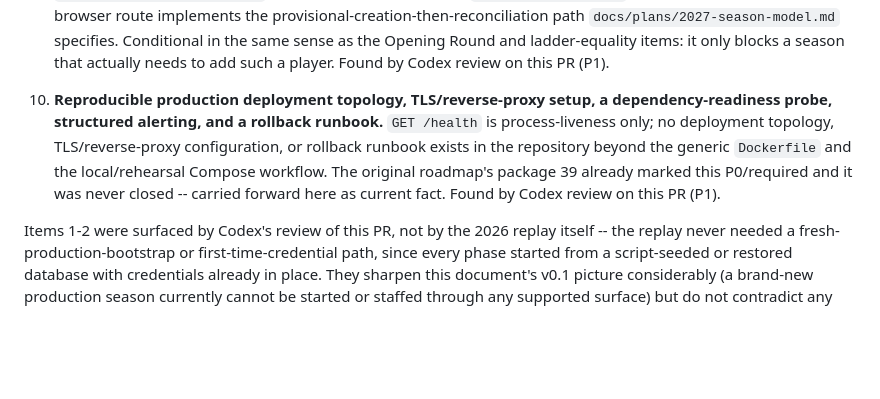
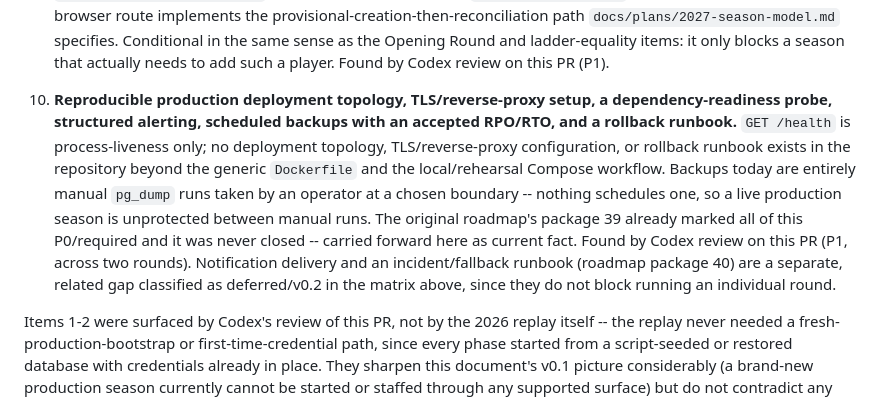
Before and after one commit to JustPlausible/BBBFFL_Scoring, a Markdown page: docs/2027-live-season-readiness.md, the part around one of its changes. GitHub-like rendering; blank space fills up the shorter version.

Commit message:
Add scheduled-backup and notification/runbook gaps to ops readiness (#234)
Two more Codex findings, verified:

- Scheduled backups don't exist -- every 2026 replay backup was a manual
  pg_dump at a chosen boundary; no cron/scheduler configuration exists
  anywhere in the repository. The backup/restore rehearsal item proves the
  archive/restore mechanism works, not that a live season is protected
  between backups. Folded into the production-deployment-controls row and
  "Remaining items" entry (roadmap package 39, P0, never closed).
- Notification delivery (lockout/missing-team alerts) and an incident/
  manual-fallback runbook (roadmap package 40) don't exist either. Added
  as a separate deferred/v0.2 row, since a season can still run without
  automated reminders.

Co-Authored-By: Claude Sonnet 5 <noreply@anthropic.com>
Claude-Session: https://claude.ai/code/session_01SaGdG3qCEje5X3kxfAqAYt

```diff
--- a/docs/2027-live-season-readiness.md
+++ b/docs/2027-live-season-readiness.md
@@ -389,13 +390,20 @@ they touch have already passed.
    blocks a season that actually needs to add such a player. Found by
    Codex review on this PR (P1).
 10. **Reproducible production deployment topology, TLS/reverse-proxy
-    setup, a dependency-readiness probe, structured alerting, and a
-    rollback runbook.** `GET /health` is process-liveness only; no
-    deployment topology, TLS/reverse-proxy configuration, or rollback
-    runbook exists in the repository beyond the generic `Dockerfile` and
-    the local/rehearsal Compose workflow. The original roadmap's package
-    39 already marked this P0/required and it was never closed -- carried
-    forward here as current fact. Found by Codex review on this PR (P1).
+    setup, a dependency-readiness probe, structured alerting, scheduled
+    backups with an accepted RPO/RTO, and a rollback runbook.**
+    `GET /health` is process-liveness only; no deployment topology,
+    TLS/reverse-proxy configuration, or rollback runbook exists in the
+    repository beyond the generic `Dockerfile` and the local/rehearsal
+    Compose workflow. Backups today are entirely manual `pg_dump` runs
+    taken by an operator at a chosen boundary -- nothing schedules one, so
+    a live production season is unprotected between manual runs. The
+    original roadmap's package 39 already marked all of this P0/required
+    and it was never closed -- carried forward here as current fact.
+    Found by Codex review on this PR (P1, across two rounds). Notification
+    delivery and an incident/fallback runbook (roadmap package 40) are a
+    separate, related gap classified as deferred/v0.2 in the matrix above,
+    since they do not block running an individual round.
 
 Items 1-2 were surfaced by Codex's review of this PR, not by the 2026
 replay itself -- the replay never needed a fresh-production-bootstrap or
```
Also changed, not shown: other parts of docs/2027-live-season-readiness.md (+2 -1 lines).
